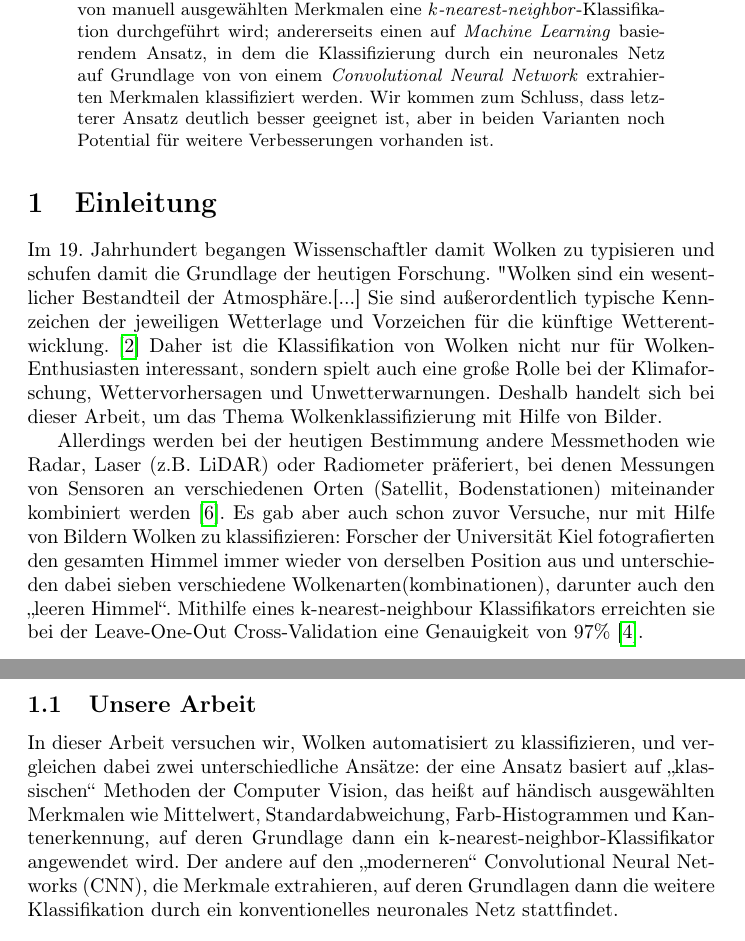
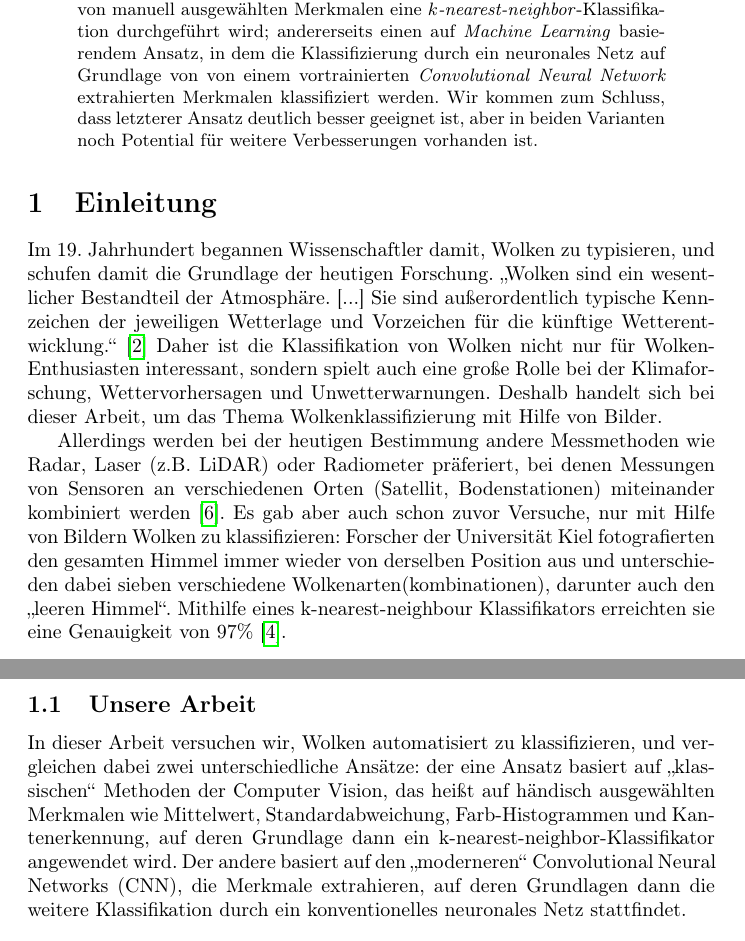
Before and after one commit to Menkeyshow/computer_vision_clouds, a LaTeX paper (ausarbeitung/ausarbeitung.tex): two parts of pages 1 and 2 of 12, joined at a grey line, cut so that both start at the same text. Compiled offline with pdfLaTeX.

Commit message:
kleinere Edits (u.a. "grau")

```diff
--- a/ausarbeitung/ausarbeitung.tex
+++ b/ausarbeitung/ausarbeitung.tex
@@ -17,35 +17,31 @@
 \maketitle
 
 \begin{abstract}
-    % TODO: Nochmal überprüfen!
     Wir vergleichen zwei Ansätze zur Klassifizierung von Wolken anhand von Bildern:
         einerseits einen \glqq klassischen\grqq\ Ansatz, in dem auf Grundlage von manuell ausgewählten Merkmalen eine \emph{$k$-nearest-neighbor}-Klassifika\-tion durchgeführt wird;
-        andererseits einen auf \emph{Machine Learning} basierendem Ansatz, in dem die Klassifizierung durch ein neuronales Netz auf Grundlage von von einem \emph{Convolutional Neural Network} extrahierten Merkmalen klassifiziert werden.
-        % TODO: Vortrainierung erwähnen?
-        %ich bin dafür Vortrainierung zu erwähnen & habe "luft" durch "potential" ersetzt -alo
+        andererseits einen auf \emph{Machine Learning} basierendem Ansatz, in dem die Klassifizierung durch ein neuronales Netz auf Grundlage von von einem vortrainierten \emph{Convolutional Neural Network} extrahierten Merkmalen klassifiziert werden.
     Wir kommen zum Schluss, dass letzterer Ansatz deutlich besser geeignet ist, aber in beiden Varianten noch Potential für weitere Verbesserungen vorhanden ist.
 \end{abstract}
 
 \section{Einleitung}
 
-% TODO: Hab den Anfang umgeschrieben, bitte überprüfen und auch gerne ändern - alo
-Im 19. Jahrhundert begangen Wissenschaftler damit Wolken zu typisieren und schufen damit die Grundlage der heutigen Forschung.
-"Wolken sind ein wesentlicher Bestandteil der Atmosphäre.[...] Sie sind außerordentlich typische Kennzeichen der jeweiligen Wetterlage und Vorzeichen für die künftige Wetterentwicklung.\cite{wolkenatlas:Karlsruhe}
+Im 19. Jahrhundert begannen Wissenschaftler damit, Wolken zu typisieren, und schufen damit die Grundlage der heutigen Forschung. % TODO: Quelle?
+\glqq Wolken sind ein wesentlicher Bestandteil der Atmosphäre. [...] Sie sind außerordentlich typische Kennzeichen der jeweiligen Wetterlage und Vorzeichen für die künftige Wetterentwicklung.\grqq\cite{wolkenatlas:Karlsruhe}
 Daher ist die Klassifikation von Wolken nicht nur für Wolken-Enthusiasten interessant, sondern spielt auch eine große Rolle bei der Klimaforschung, Wettervorhersagen und Unwetterwarnungen.
 Deshalb handelt sich bei dieser Arbeit, um das Thema Wolkenklassifizierung mit Hilfe von Bilder.
 
 Allerdings werden bei der heutigen Bestimmung andere Messmethoden wie Radar, Laser (z.B. LiDAR) oder Radiometer präferiert, bei denen Messungen von Sensoren an verschiedenen Orten (Satellit, Bodenstationen) miteinander kombiniert werden \cite{wang}.
 Es gab aber auch schon zuvor Versuche, nur mit Hilfe von Bildern Wolken zu klassifizieren:
 Forscher der Universität Kiel fotografierten den gesamten Himmel immer wieder von derselben Position aus und unterschieden dabei sieben verschiedene Wolkenarten(kombinationen), darunter auch den \glqq leeren Himmel\grqq.
-Mithilfe eines k-nearest-neighbour Klassifikators erreichten sie bei der Leave-One-Out Cross-Validation eine Genauigkeit von 97\% \cite{heinle}.
-% vll lieber "Mithilfe eines k-nearest-neighbour Klassifikators erreichten sie (bei der Leave-One-Out Cross-Validation) eine Genauigkeit von 97\%"
+Mithilfe eines k-nearest-neighbour Klassifikators erreichten sie eine Genauigkeit von 97\% \cite{heinle}.
+% TODO: Hier stand mal was mit Leave-One-Out Cross-Validation... ich habe es raus genommen, denn zumindest ich habe *null* Ahnung was das bedeuten soll... --Lukas
 
 
 \subsection{Unsere Arbeit}
 
 In dieser Arbeit versuchen wir, Wolken automatisiert zu klassifizieren, und vergleichen dabei zwei unterschiedliche Ansätze:
 der eine Ansatz basiert auf \glqq klassischen\grqq\ Methoden der Computer Vision, das heißt auf händisch ausgewählten Merkmalen wie Mittelwert, Standardabweichung, Farb-Histogrammen und Kantenerkennung, auf deren Grundlage dann ein k-nearest-neighbor-Klassifikator angewendet wird.
-Der andere auf den \glqq moderneren\grqq\ Convolutional Neural Networks (CNN), die Merkmale extrahieren, auf deren Grundlagen dann die weitere Klassifikation durch ein konventionelles neuronales Netz stattfindet.
+Der andere basiert auf den \glqq moderneren\grqq\ Convolutional Neural Networks (CNN), die Merkmale extrahieren, auf deren Grundlagen dann die weitere Klassifikation durch ein konventionelles neuronales Netz stattfindet.
 
 
 \subsection{Aufbau der Arbeit}
```
Also changed, not shown: ausarbeitung/ausarbeitung.tex (5 more changed lines).
